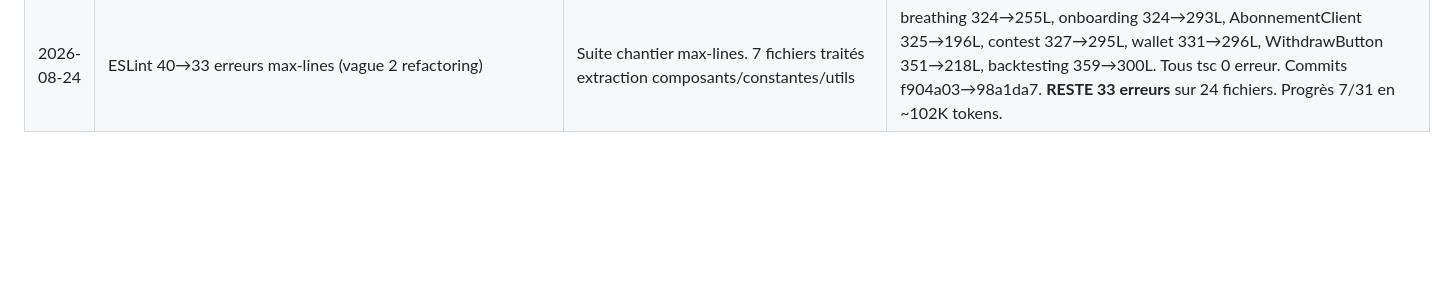
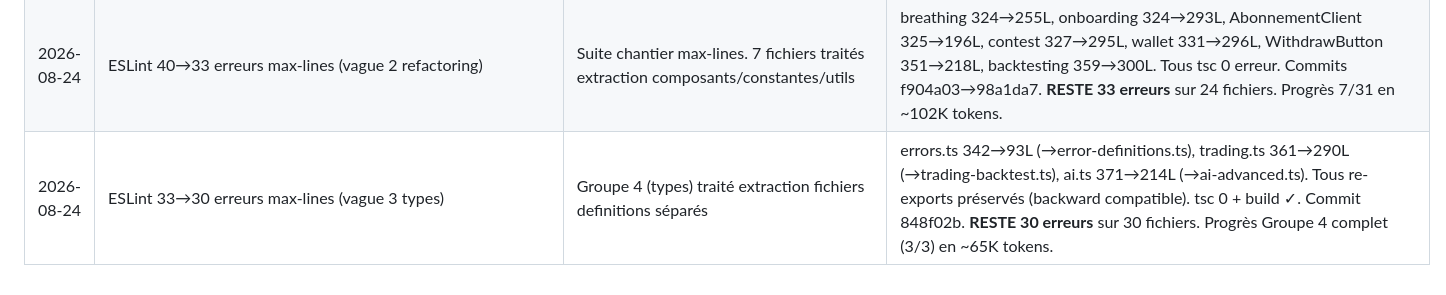
Before and after one commit to puramapro-oss/midas, a Markdown page: ERRORS.md, the part around the change. GitHub-like rendering; blank space fills up the shorter version.

Commit message:
docs: update ERRORS.md (33→30 max-lines)

```diff
--- a/ERRORS.md
+++ b/ERRORS.md
@@ -18,3 +18,4 @@
 | 2026-08-23 | risk-manager.ts 404 lignes (max-lines eslint >300) + backtest-engine.ts 318 lignes | Fichiers trop longs, agent precedent interrompu en plein refactoring (3 nouveaux fichiers untracked : risk-levels.ts, backtest-position.ts, backtest-stats.ts crees mais risk-manager.ts gardait methodes dupliquees) | risk-manager.ts : import fonctions level1-7 depuis risk-levels.ts + suppression methodes privates dupliquees -> 113 lignes. backtest-engine.ts : deja refactorise par agent precedent -> 164 lignes. claude-client.ts : require() remplace par import ES6 pour eviter eslint @typescript-eslint/no-require-imports. tsc --noEmit : 0 erreur. Lint : 46->44 erreurs, 325->323 problemes totaux |
 | 2026-08-23 | ESLint 44 erreurs restantes (3 no-empty, 41 max-lines >300) | Chantier de refactoring massif necessaire pour passer toutes les erreurs max-lines à 0. Gros fichiers agents/IA (technical-agent 774 lignes, commission-engine 450 lignes) et pages complexes (classement 625 lignes, kyc 519 lignes, financer 509 lignes) necessitent découpage en modules coherents | Session actuelle : corrigé 3 no-empty (catch vides → commentaires explicatifs). Reduit errors.ts (303→300 via en-tête), trading.ts (306→~300 via en-tête+lignes vides). Extraction partielle : e2e/helpers.ts (dismissCookies, collectErrors, PUBLIC_PAGES) → full-final-audit.spec.ts (408→375 lignes, encore 75 de trop). Classement : types.ts et helpers.ts créés (pas encore intégrés au page.tsx). **RESTE 40 erreurs max-lines** sur 31+ fichiers. Fichiers critiques calcul (risk-agent, pattern-agent, technical-agent, strategy-selector) nécessitent découpage TRÈS prudent (aucun changement comportement/résultats numériques). Pages UI (alerts, copy-trading, earn, kyc, settings) plus simples à découper en composants mais long (extraction + intégration + test). Estimation : 8-12h de travail restantes pour 0 erreur. Commits : a3f0554 (no-empty), 0721335 (helpers), 831f8d7 (headers). État actuel : 44→40 erreurs, prêt pour suite méthodique fichier par fichier |
 | 2026-08-24 | ESLint 40→33 erreurs max-lines (vague 2 refactoring) | Suite chantier max-lines. 7 fichiers traités extraction composants/constantes/utils | breathing 324→255L, onboarding 324→293L, AbonnementClient 325→196L, contest 327→295L, wallet 331→296L, WithdrawButton 351→218L, backtesting 359→300L. Tous tsc 0 erreur. Commits f904a03→98a1da7. **RESTE 33 erreurs** sur 24 fichiers. Progrès 7/31 en ~102K tokens. |
+| 2026-08-24 | ESLint 33→30 erreurs max-lines (vague 3 types) | Groupe 4 (types) traité extraction fichiers definitions séparés | errors.ts 342→93L (→error-definitions.ts), trading.ts 361→290L (→trading-backtest.ts), ai.ts 371→214L (→ai-advanced.ts). Tous re-exports préservés (backward compatible). tsc 0 + build ✓. Commit 848f02b. **RESTE 30 erreurs** sur 30 fichiers. Progrès Groupe 4 complet (3/3) en ~65K tokens. |
```
